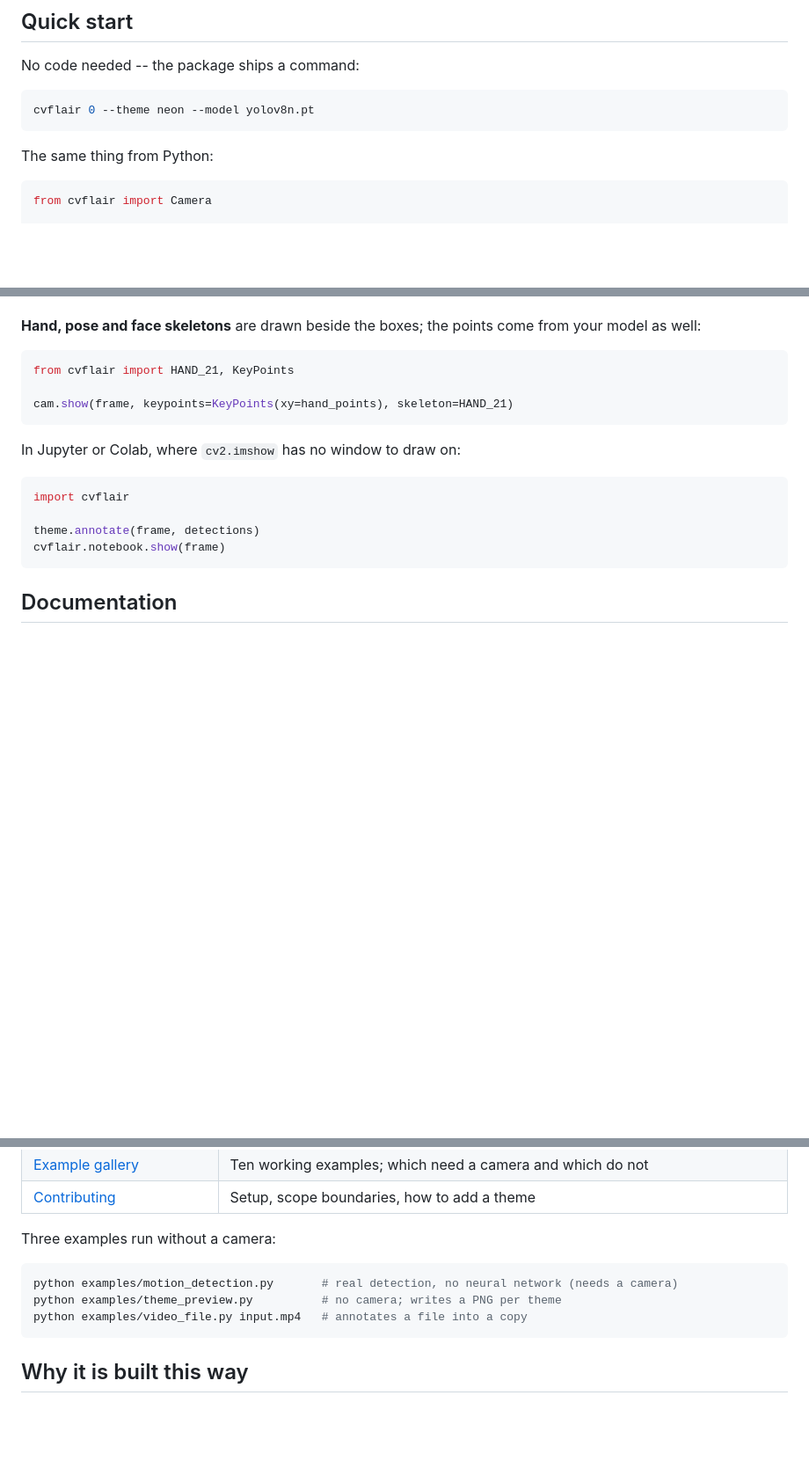
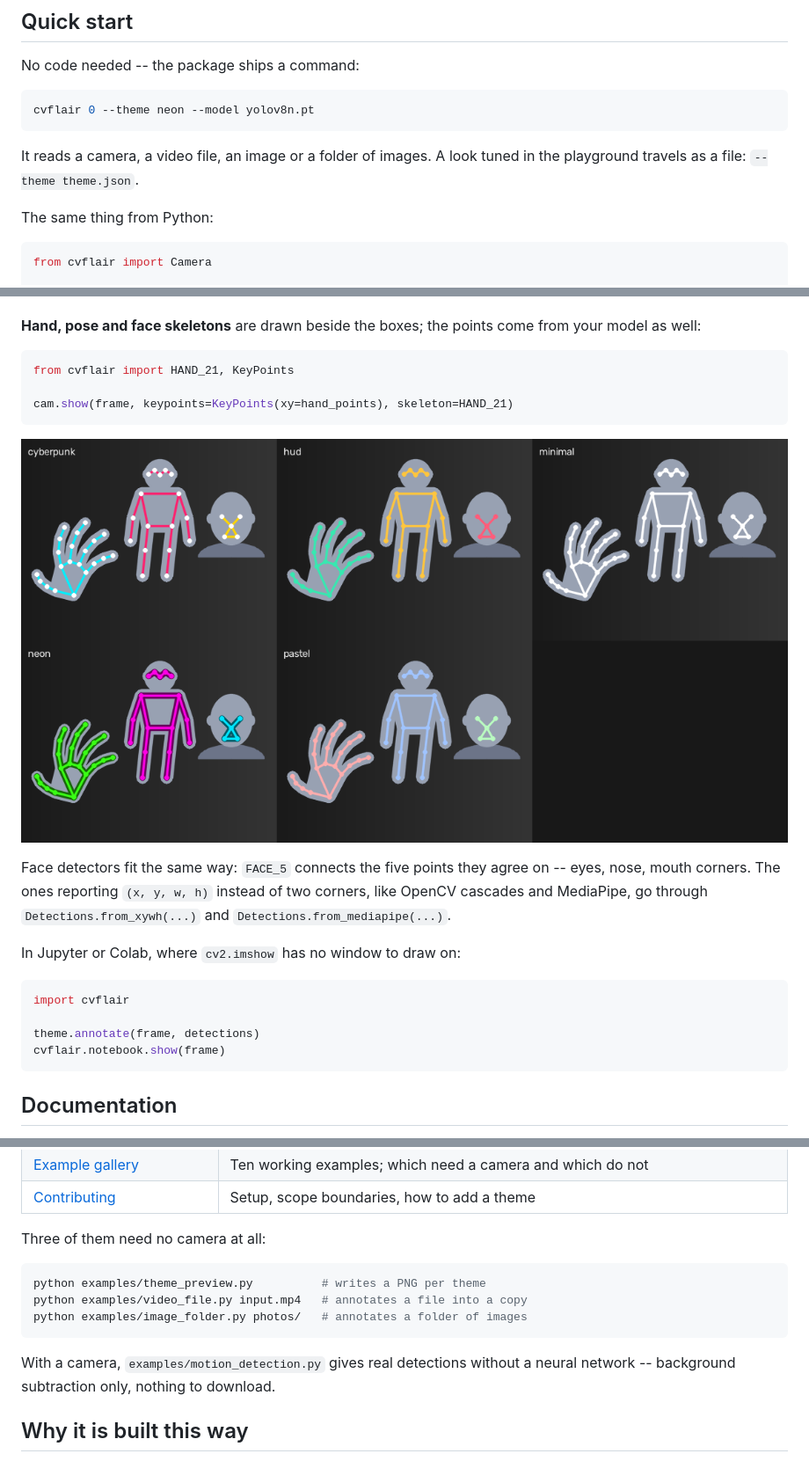
Before and after one commit to kbycode/cvflair, a Markdown page: README.md, 3 parts joined by grey strips. Shown at 88% size. Drawn GitHub-style; blank space fills up the shorter version.

````diff
--- a/README.md
+++ b/README.md
@@ -57,6 +57,9 @@ No code needed -- the package ships a command:
 cvflair 0 --theme neon --model yolov8n.pt
 ```
 
+It reads a camera, a video file, an image or a folder of images. A look tuned in
+the playground travels as a file: `--theme theme.json`.
+
 The same thing from Python:
 
 ```python
@@ -92,6 +95,13 @@ from cvflair import HAND_21, KeyPoints
 cam.show(frame, keypoints=KeyPoints(xy=hand_points), skeleton=HAND_21)
 ```
 
+![skeletons](https://raw.githubusercontent.com/kbycode/cvflair/main/docs/skeletons.png)
+
+Face detectors fit the same way: `FACE_5` connects the five points they agree on
+-- eyes, nose, mouth corners. The ones reporting `(x, y, w, h)` instead of two
+corners, like OpenCV cascades and MediaPipe, go through
+`Detections.from_xywh(...)` and `Detections.from_mediapipe(...)`.
+
 In Jupyter or Colab, where `cv2.imshow` has no window to draw on:
 
 ```python
@@ -115,13 +125,16 @@ The detailed docs are in Turkish; this page and the playground are bilingual.
 | [Example gallery](https://github.com/kbycode/cvflair/blob/main/examples/README.md) | Ten working examples; which need a camera and which do not |
 | [Contributing](https://github.com/kbycode/cvflair/blob/main/CONTRIBUTING.md) | Setup, scope boundaries, how to add a theme |
 
-Three examples run without a camera:
+Three of them need no camera at all:
 
 ```bash
-python examples/motion_detection.py       # real detection, no neural network (needs a camera)
-python examples/theme_preview.py          # no camera; writes a PNG per theme
+python examples/theme_preview.py          # writes a PNG per theme
 python examples/video_file.py input.mp4   # annotates a file into a copy
+python examples/image_folder.py photos/   # annotates a folder of images
 ```
+
+With a camera, `examples/motion_detection.py` gives real detections without a
+neural network -- background subtraction only, nothing to download.
 
 ## Why it is built this way
 
````
Also changed, not shown: README.tr.md (+16 -3 lines).
